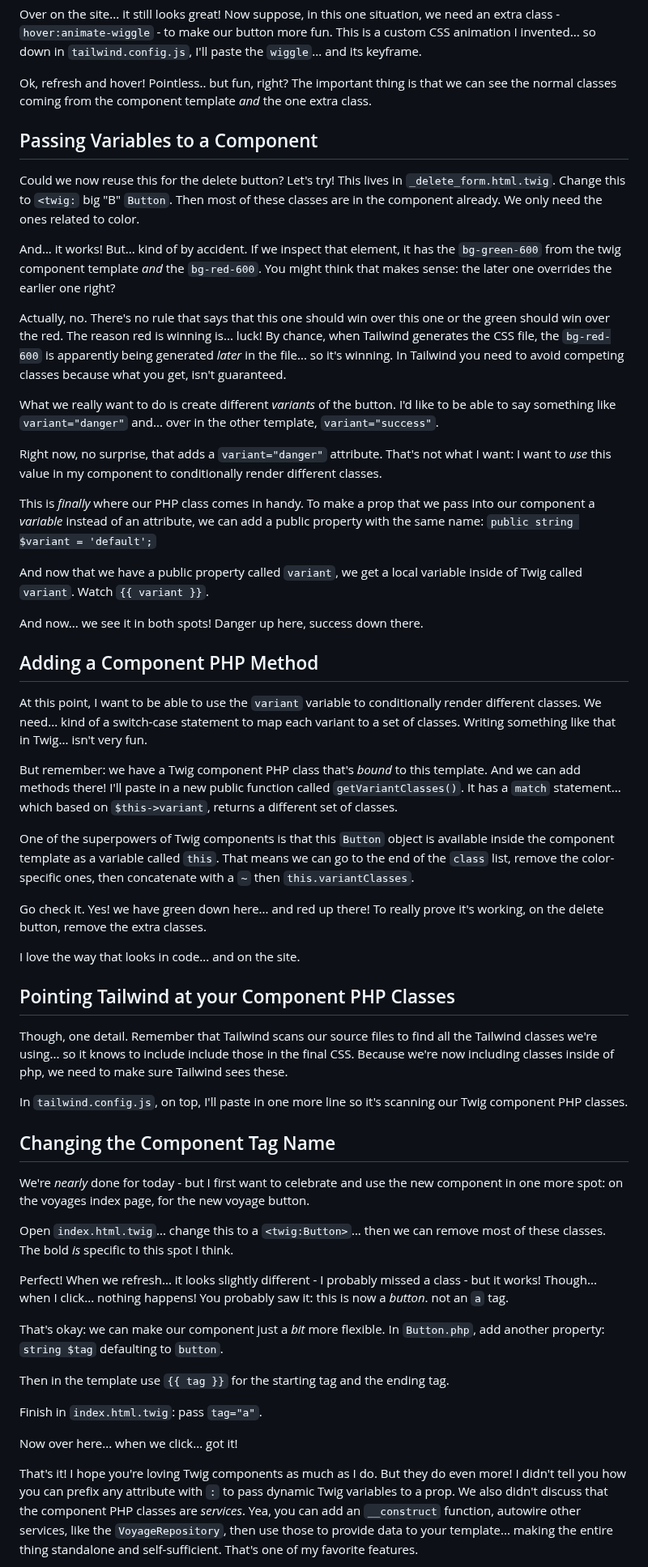
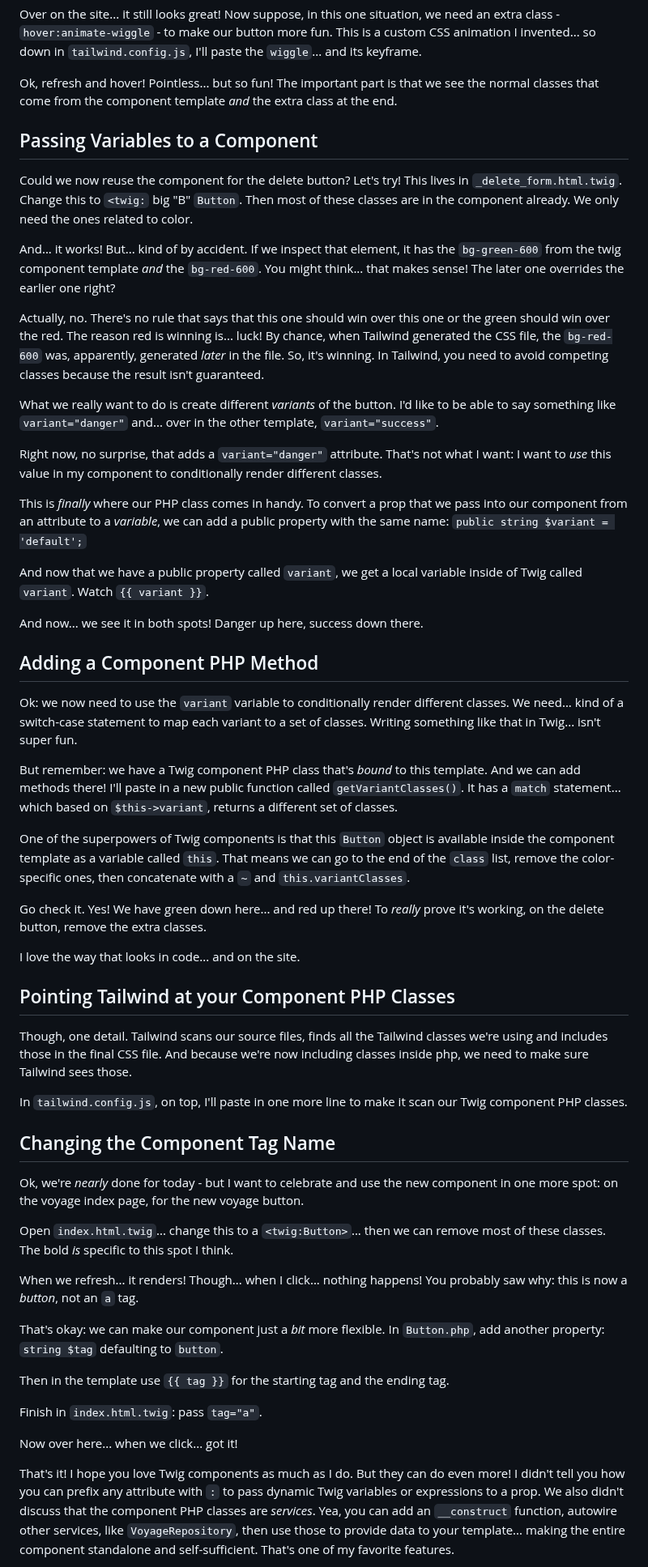
Before and after one commit to SymfonyCasts/30-days-last, a Markdown page: sfcasts/twig-component.md, the part around one of its changes. Shown at 81% size. Drawn GitHub-style.

```diff
--- a/sfcasts/twig-component.md
+++ b/sfcasts/twig-component.md
@@ -101,25 +101,25 @@ need an extra class - `hover:animate-wiggle` - to make our button more fun.
 This is a custom CSS animation I invented... so down in `tailwind.config.js`, I'll
 paste the `wiggle`... and its keyframe.
 
-Ok, refresh and hover! Pointless.. but fun, right? The important thing is that we
-can see the normal classes coming from the component template *and* the one extra
-class.
+Ok, refresh and hover! Pointless... but so fun! The important part is that we
+see the normal classes that come from the component template *and* the extra class
+at the end.
 
 ## Passing Variables to a Component
 
-Could we now reuse this for the delete button? Let's try! This lives in
+Could we now reuse the component for the delete button? Let's try! This lives in
 `_delete_form.html.twig`. Change this to `<twig:` big "B" `Button`. Then most of
 these classes are in the component already. We only need the ones related to color.
 
 And... it works! But... kind of by accident. If we inspect that element, it has
 the `bg-green-600` from the twig component template *and* the `bg-red-600`. You might
-think that makes sense: the later one overrides the earlier one right?
+think... that makes sense! The later one overrides the earlier one right?
 
 Actually, no. There's no rule that says that this one should win over this one or
 the green should win over the red. The reason red is winning is... luck! By chance,
-when Tailwind generates the CSS file, the `bg-red-600` is apparently being generated
-*later* in the file... so it's winning. In Tailwind you need to avoid competing
-classes because what you get, isn't guaranteed.
+when Tailwind generated the CSS file, the `bg-red-600` was, apparently, generated
+*later* in the file. So, it's winning. In Tailwind, you need to avoid competing
+classes because the result isn't guaranteed.
 
 What we really want to do is create different *variants* of the button. I'd like
 to be able to say something like `variant="danger"` and... over in the other template,
@@ -129,8 +129,8 @@ Right now, no surprise, that adds a `variant="danger"` attribute. That's not wha
 I want: I want to *use* this value in my component to conditionally render different
 classes.
 
-This is *finally* where our PHP class comes in handy. To make a prop that we pass
-into our component a *variable* instead of an attribute, we can add a public property
+This is *finally* where our PHP class comes in handy. To convert a prop that we pass
+into our component from an attribute to a *variable*, we can add a public property
 with the same name: `public string $variant = 'default';`
 
 And now that we have a public property called `variant`, we get a local variable
@@ -140,9 +140,9 @@ And now... we see it in both spots! Danger up here, success down there.
 
 ## Adding a Component PHP Method
 
-At this point, I want to be able to use the `variant` variable to conditionally render
+Ok: we now need to use the `variant` variable to conditionally render
 different classes. We need... kind of a switch-case statement to map each variant
-to a set of classes. Writing something like that in Twig... isn't very fun.
+to a set of classes. Writing something like that in Twig... isn't super fun.
 
 But remember: we have a Twig component PHP class that's *bound* to this template.
 And we can add methods there! I'll paste in a new public function called
@@ -152,34 +152,33 @@ And we can add methods there! I'll paste in a new public function called
 One of the superpowers of Twig components is that this `Button` object is available
 inside the component template as a variable called `this`. That means we can go
 to the end of the `class` list, remove the color-specific ones, then concatenate
-with a `~` then `this.variantClasses`.
+with a `~` and `this.variantClasses`.
 
-Go check it. Yes! we have green down here... and red up there! To really prove
+Go check it. Yes! We have green down here... and red up there! To *really* prove
 it's working, on the delete button, remove the extra classes.
 
 I love the way that looks in code... and on the site.
 
 ## Pointing Tailwind at your Component PHP Classes
 
-Though, one detail. Remember that Tailwind scans our source files to find all
-the Tailwind classes we're using... so it knows to include include those in the final
-CSS. Because we're now including classes inside of php, we need to make sure Tailwind
-sees these.
+Though, one detail. Tailwind scans our source files, finds all
+the Tailwind classes we're using and includes those in the final
+CSS file. And because we're now including classes inside php, we need to make sure
+Tailwind sees those.
 
-In `tailwind.config.js`, on top, I'll paste in one more line so it's scanning
+In `tailwind.config.js`, on top, I'll paste in one more line to make it scan
 our Twig component PHP classes.
 
 ## Changing the Component Tag Name
 
-We're *nearly* done for today - but I first want to celebrate and use the new
-component in one more spot: on the voyages index page, for the new voyage button.
+Ok, we're *nearly* done for today - but I want to celebrate and use the new
+component in one more spot: on the voyage index page, for the new voyage button.
 
 Open `index.html.twig`... change this to a `<twig:Button>`... then we can remove
 most of these classes. The bold *is* specific to this spot I think.
 
-Perfect! When we refresh... it looks slightly different - I probably missed a class -
-but it works! Though... when I click... nothing happens! You probably saw it: this
-is now a *button*. not an `a` tag.
+When we refresh... it renders! Though... when I click... nothing
+happens! You probably saw why: this is now a *button*, not an `a` tag.
 
 That's okay: we can make our component just a *bit* more flexible. In
 `Button.php`, add another property: `string $tag` defaulting to `button`.
@@ -190,11 +189,11 @@ Finish in `index.html.twig`: pass `tag="a"`.
 
 Now over here... when we click... got it!
 
-That's it! I hope you're loving Twig components as much as I do. But they do
+That's it! I hope you love Twig components as much as I do. But they can do
 even more! I didn't tell you how you can prefix any attribute with `:` to pass
-dynamic Twig variables to a prop. We also didn't discuss that the component PHP
-classes are *services*. Yea, you can add an `__construct` function, autowire
-other services, like the `VoyageRepository`, then use those to provide data to
-your template... making the entire thing standalone and self-sufficient. That's
-one of my favorite features.
+dynamic Twig variables or expressions to a prop. We also didn't discuss that the
+component PHP classes are *services*. Yea, you can add an `__construct` function,
+autowire other services, like `VoyageRepository`, then use those to provide data
+to your template... making the entire component standalone and self-sufficient.
+That's one of my favorite features.
 
```
Also changed, not shown: other parts of sfcasts/twig-component.md (+19 -19 lines), sfcasts/modal-component.md (+3 -3 lines), sfcasts/stream-response.md (+38 -36 lines).
